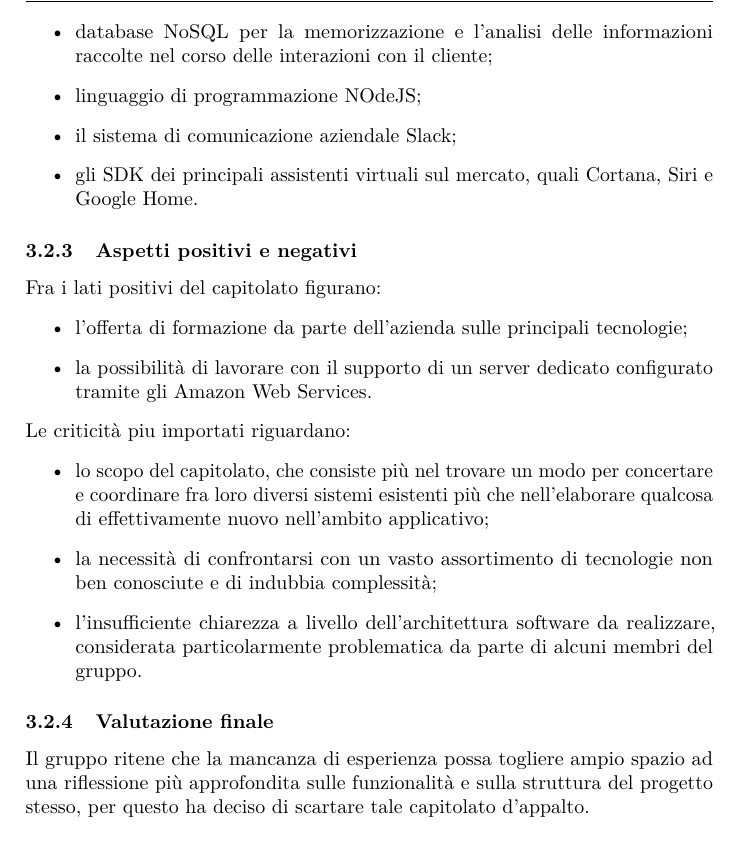
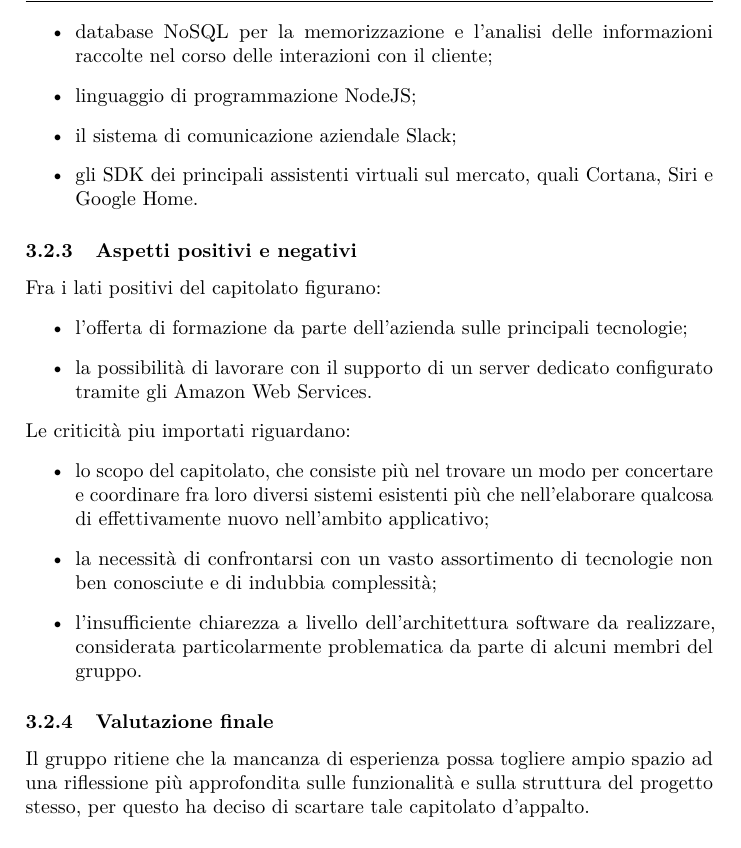
Before and after one commit to hivex-unipd/swedesigner-doc, a LaTeX document (doc/Interni/Studio_di_fattibilita/Studio_di_fattibilita_0_0_1.tex): part of page 11 of 15, cut so that both start at the same text. Compiled offline with pdfLaTeX.

Commit message:
studio fattibilita

```diff
--- a/doc/Interni/Studio_di_fattibilita/Studio_di_fattibilita_0_0_1.tex
+++ b/doc/Interni/Studio_di_fattibilita/Studio_di_fattibilita_0_0_1.tex
@@ -165,7 +165,7 @@
 				\item i servizi offerti dall'infrastruttura degli Amazon Web Services, ed in particolare le innovazioni fornite dalla Lambda expressions
 				di AWS che consentono di implementare un servizio di elaborazione servless;
 				\item database NoSQL per la memorizzazione e l'analisi delle informazioni raccolte nel corso delle interazioni con il cliente;
-				\item linguaggio di programmazione NOdeJS;
+				\item linguaggio di programmazione NodeJS;
 				\item il sistema di comunicazione aziendale Slack;
 				\item gli SDK dei principali assistenti virtuali sul mercato, quali Cortana, Siri e Google Home.
 			\end{itemize}
@@ -184,7 +184,7 @@
 			parte di alcuni membri del gruppo.
 		\end{itemize}
 		\subsubsection{Valutazione finale}
-		Il gruppo ritene che la mancanza di esperienza possa togliere ampio spazio ad una riflessione più approfondita sulle funzionalità e sulla
+		Il gruppo ritiene che la mancanza di esperienza possa togliere ampio spazio ad una riflessione più approfondita sulle funzionalità e sulla
 		struttura del progetto stesso, per questo ha deciso di scartare tale capitolato d'appalto.
 
 	\subsection{Capitolato C3: \emph{DeGeOP}: A Designer and Geo-localizer Web App for Organizational Plants}
```
